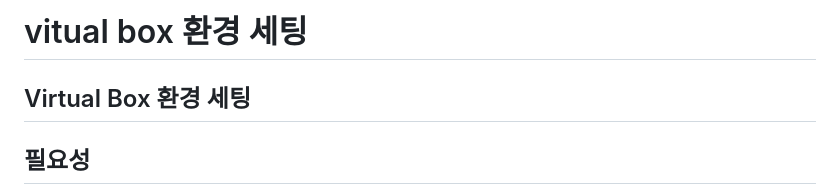
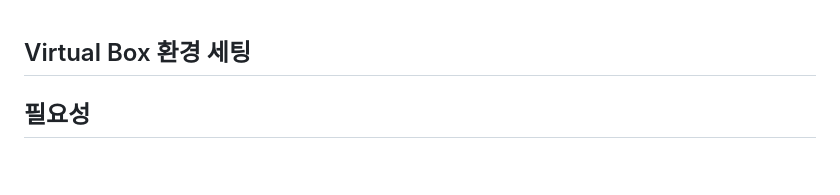
Before and after one commit to Gyuffy/ssafy-class, a Markdown page: ubuntu 가상환경 세팅법/README.md, the part around the change. Drawn GitHub-style; blank space fills up the shorter version.

```diff
--- a/ubuntu 가상환경 세팅법/README.md
+++ b/ubuntu 가상환경 세팅법/README.md
@@ -1,5 +1,3 @@
-# vitual box 환경 세팅
-
 ## Virtual Box 환경 세팅
 
 ## 필요성
```
